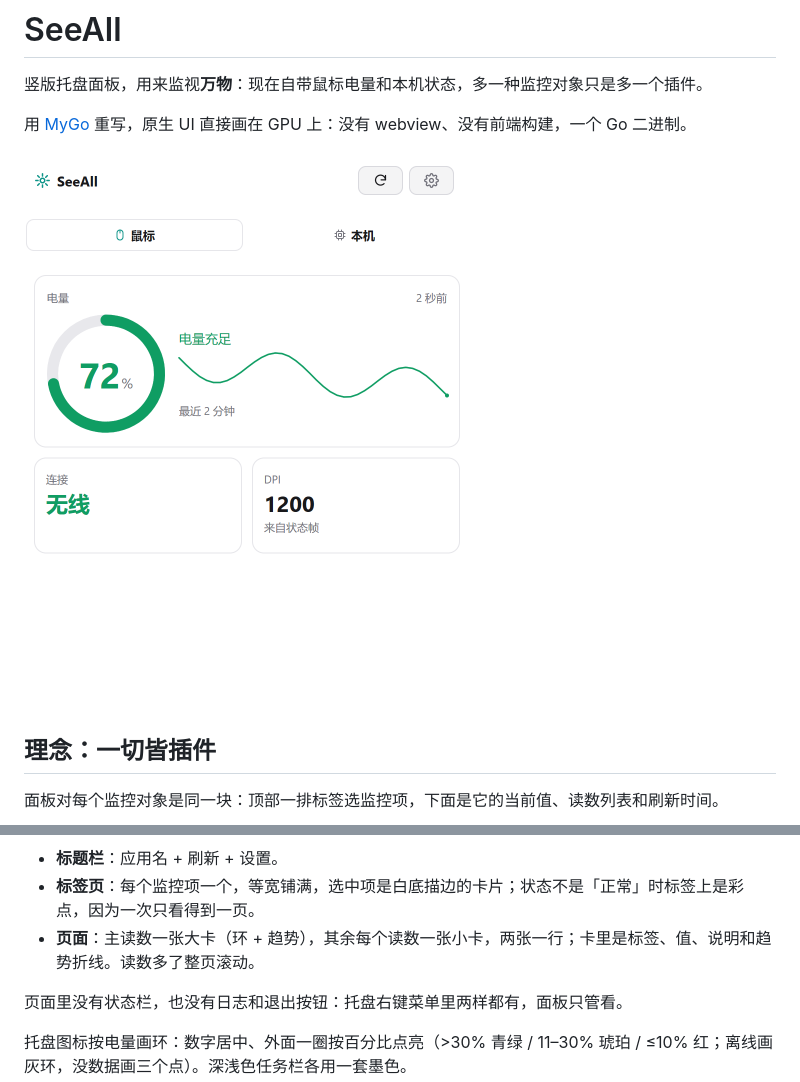
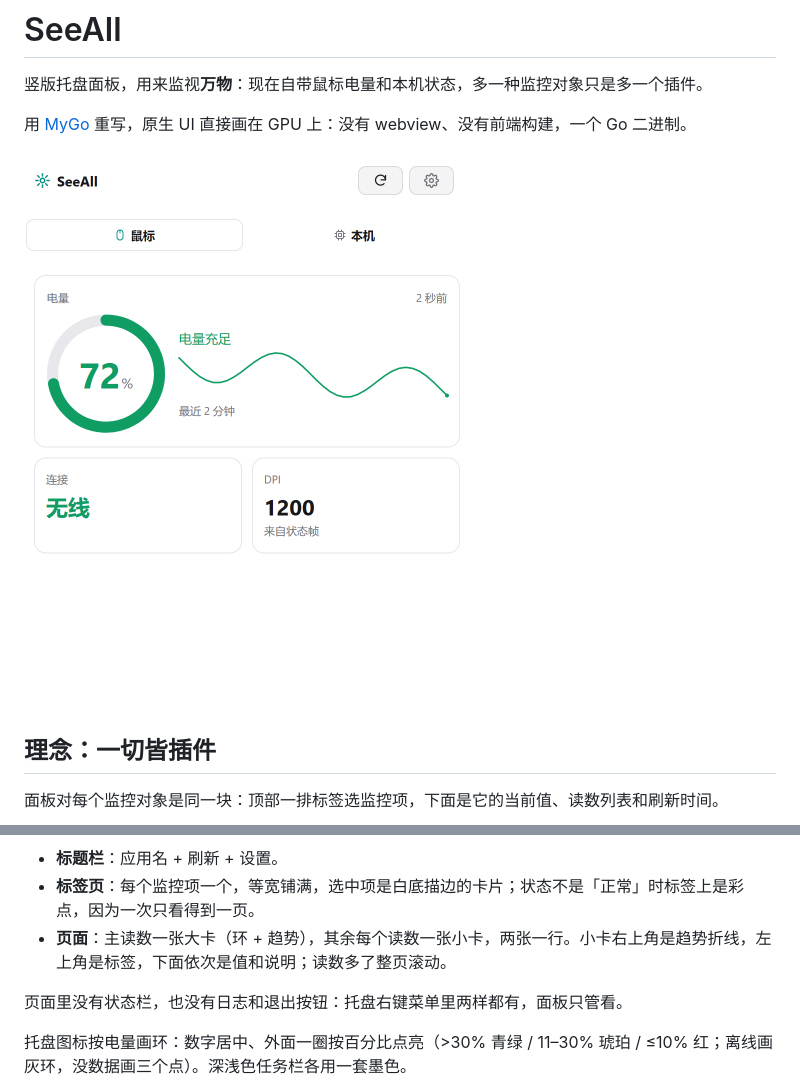
Before and after one commit to ther000/SeeAll, a Markdown page: README.md, 2 parts joined by grey strips. Drawn GitHub-style; pictures changed too: docs/panel-mouse.png.

```diff
--- a/README.md
+++ b/README.md
@@ -74,7 +74,7 @@ Width  = round(660 / scale)                  // DIP：1x→660，1.5x→440，2x
 
 - **标题栏**：应用名 + 刷新 + 设置。
 - **标签页**：每个监控项一个，等宽铺满，选中项是白底描边的卡片；状态不是「正常」时标签上是彩点，因为一次只看得到一页。
-- **页面**：主读数一张大卡（环 + 趋势），其余每个读数一张小卡，两张一行；卡里是标签、值、说明和趋势折线。读数多了整页滚动。
+- **页面**：主读数一张大卡（环 + 趋势），其余每个读数一张小卡，两张一行。小卡右上角是趋势折线，左上角是标签，下面依次是值和说明；读数多了整页滚动。
 
 页面里没有状态栏，也没有日志和退出按钮：托盘右键菜单里两样都有，面板只管看。
 
```
Also changed, not shown: docs/design.md (+2 -1 lines), docs/panel-system.png, 2 other files.
